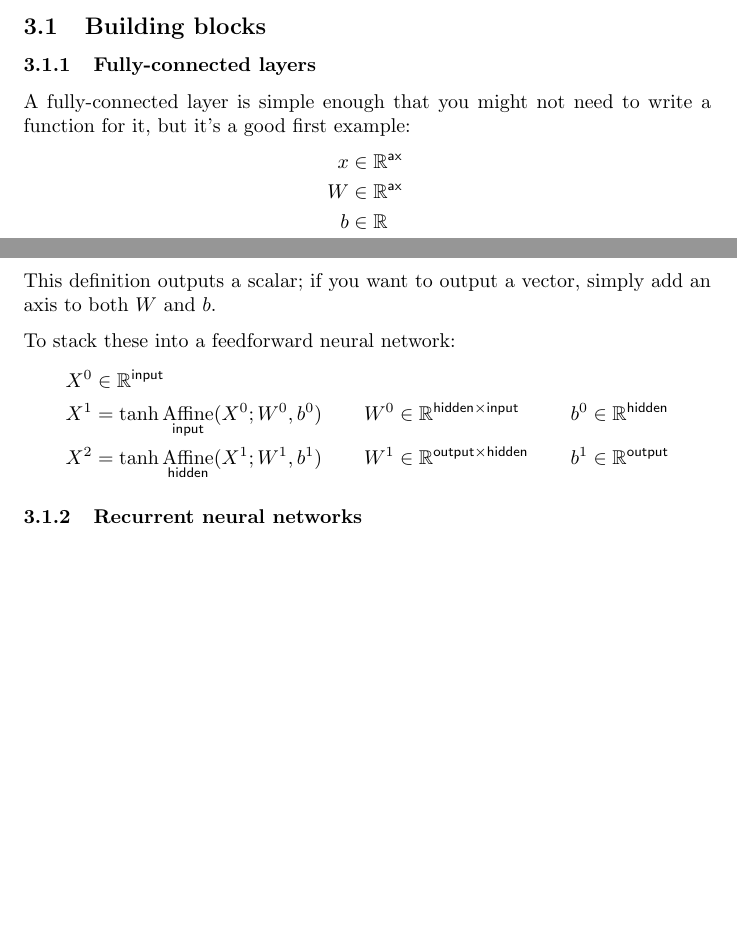
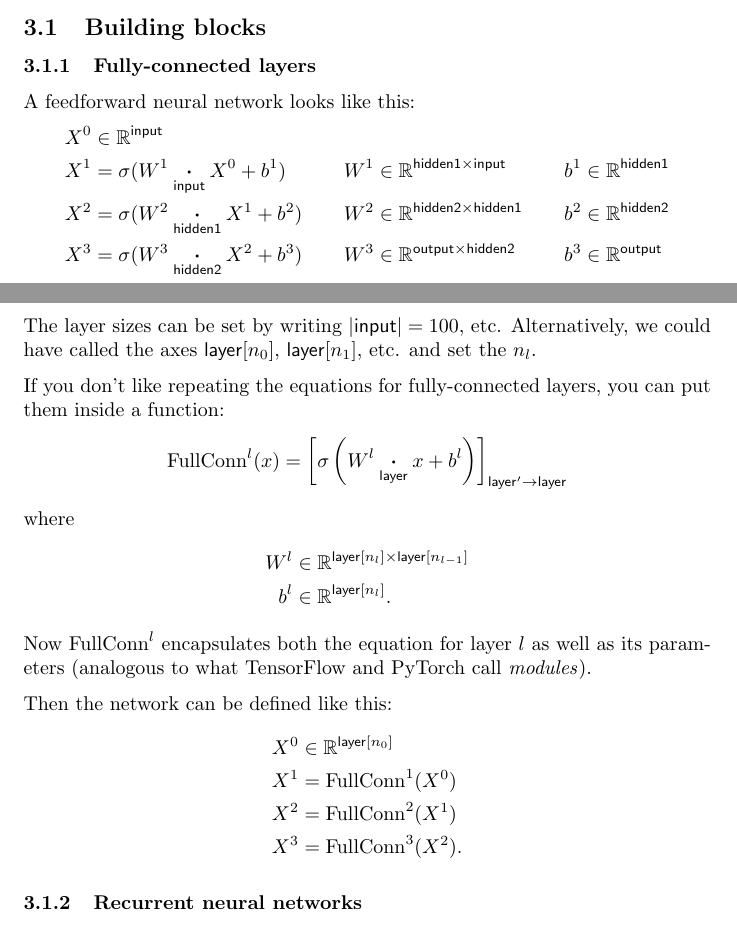
Before and after one commit to namedtensor/notation, a LaTeX document (main.tex): two parts of pages 8 and 9 of 24 before the commit and two parts of pages 8 and 9 of 25 after it, joined at a grey line, cut so that both start at the same text, the shorter picture padded with empty space. Compiled offline with pdfLaTeX.

Commit message:
Rewrite FFNN example.
There are a lot of ways that this example can be written, but I focused on the two that I thought were the easiest to read, which also demonstrate two opposite extremes (put nothing in a function versus put as much as possible into a function).

```diff
--- a/main.tex
+++ b/main.tex
@@ -287,22 +288,32 @@ In this section we give a series of examples illustrating how to use named tenso
 
 \subsubsection{Fully-connected layers}
 
-A fully-connected layer is simple enough that you might not need to write a function for it, but it's a good first example:
-\begin{align*}
-  x &\in \reals^{\name{ax}} \\
-  W &\in \reals^{\name{ax}} \\
-  b &\in \reals \\
-  %\nfun{ax}{Affine}(x; W, b) &\in \reals \\
-  \nfun{ax}{Affine}(x; W, b)
-  &= W \ndot{ax} x + b \in \reals.
-\end{align*}
-This definition outputs a scalar; if you want to output a vector, simply add an axis to both $W$ and $b$.
-
-To stack these into a feedforward neural network:
+A feedforward neural network looks like this:
 \begin{align*}
   X^0 &\in \mathbb{R}^{\name{input}} \\
-  X^1 &= \tanh \nfun{input}{Affine}(X^0; W^0, b^0) & W^0 &\in \mathbb{R}^{\name{hidden} \times \name{input}} & b^0 &\in \mathbb{R}^{\name{hidden}} \\
-  X^2 &= \tanh \nfun{hidden}{Affine}(X^1; W^1, b^1) & W^1 &\in \mathbb{R}^{\name{output} \times \name{hidden}} & b^1 &\in \mathbb{R}^{\name{output}}
+  X^1 &= \sigma(W^1 \ndot{input} X^0 + b^1) & W^1 &\in \mathbb{R}^{\name{hidden1} \times \name{input}} & b^1 &\in \mathbb{R}^{\name{hidden1}} \\
+  X^2 &= \sigma(W^2 \ndot{hidden1} X^1 + b^2) & W^2 &\in \mathbb{R}^{\name{hidden2} \times \name{hidden1}} & b^2 &\in \mathbb{R}^{\name{hidden2}} \\
+  X^3 &= \sigma(W^3 \ndot{hidden2} X^2 + b^3) & W^3 &\in \mathbb{R}^{\name{output} \times \name{hidden2}} & b^3 &\in \mathbb{R}^{\name{output}}
+\end{align*}
+The layer sizes can be set by writing $|\name{input}| = 100$, etc. Alternatively, we could have called the axes $\name{layer}[n_0]$, $\name{layer}[n_1]$, etc. and set the $n_l$.
+
+If you don't like repeating the equations for fully-connected layers, you can put them inside a function:
+\begin{align*}
+  \text{FullConn}^l(x) &= \nmov{layer'}{layer}{\sigma\left(W^l \ndot{layer} x + b^l\right)}
+\end{align*}
+where
+\begin{align*}
+  W^l &\in \mathbb{R}^{\nset{layer}{n_{l}} \times \nset{layer}{n_{l-1}}} \\
+  b^l &\in \mathbb{R}^{\nset{layer}{n_l}}.
+\end{align*}
+Now $\text{FullConn}^l$ encapsulates both the equation for layer $l$ as well as its parameters (analogous to what TensorFlow and PyTorch call \emph{modules}).
+
+Then the network can be defined like this:
+\begin{align*}
+  X^0 &\in \mathbb{R}^{\nset{layer}{n_0}} \\
+  X^1 &= \text{FullConn}^1(X^0) \\
+  X^2 &= \text{FullConn}^2(X^1) \\
+  X^3 &= \text{FullConn}^3(X^2).
 \end{align*}
 
 \subsubsection{Recurrent neural networks}
```
Also changed, not shown: main.pdf, main.tex (3 more changed lines).
